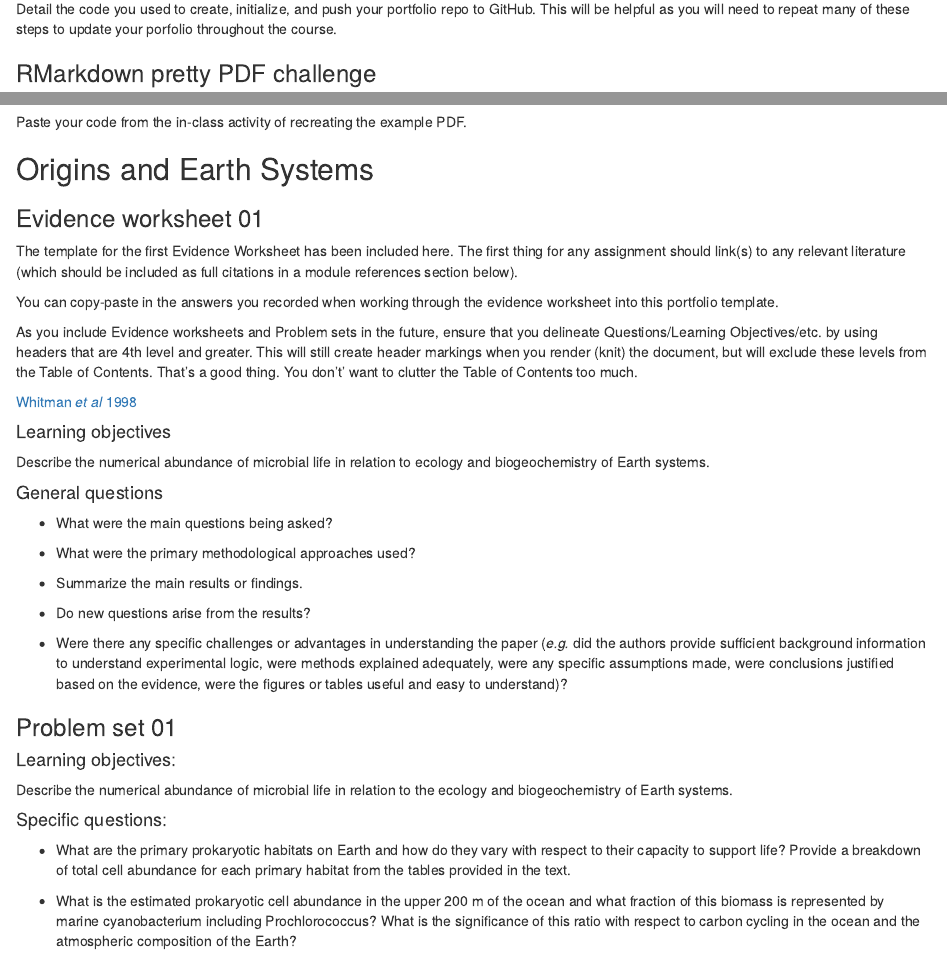
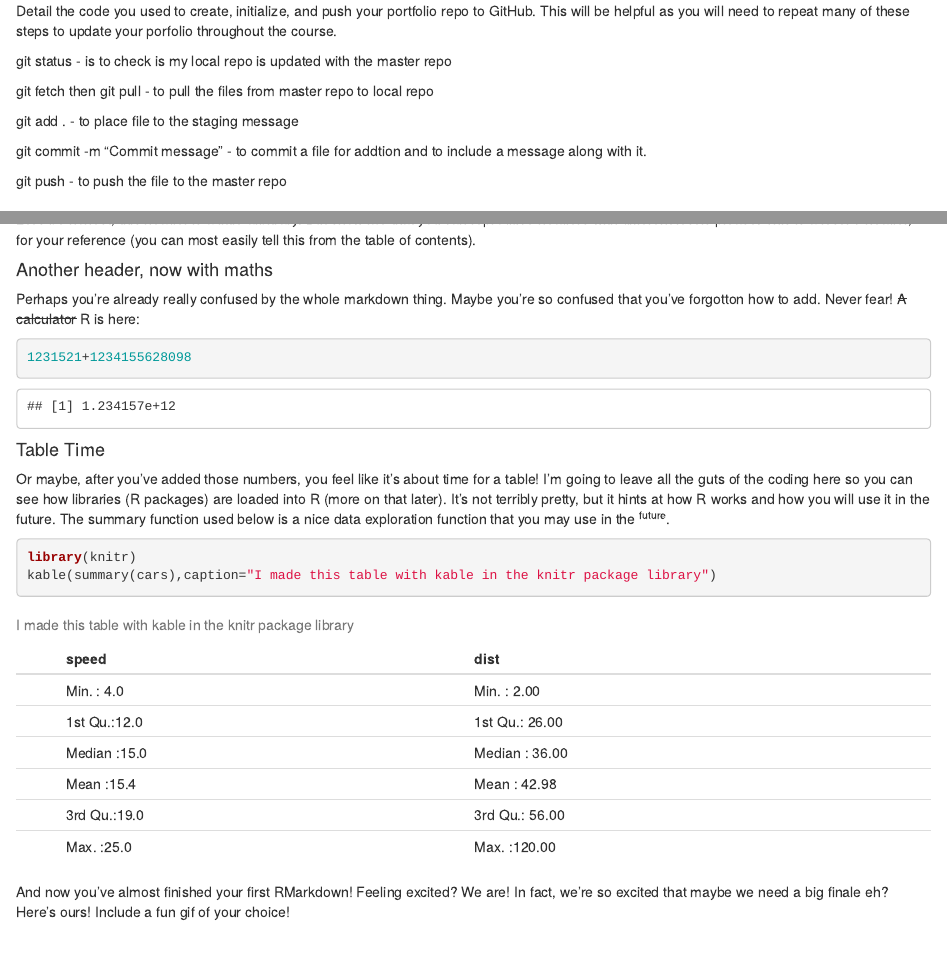
Before and after one commit to karlangelo/MICB425_portfolio, an R Markdown document (35575133_MICB425_portfolio.Rmd): the page in a window 1100 px wide, from 1540 px down before the commit and from 1590 px down after it, so that both start at the same text, and a second part further down, joined at a grey line. Rendered offline with R 4.5, knitr and Pandoc, with nearby package versions.

Commit message:
added pretty_html Rmarkdown code, installation screenshots and repo setup codes

````diff
--- a/35575133_MICB425_portfolio.Rmd
+++ b/35575133_MICB425_portfolio.Rmd
@@ -58,8 +59,15 @@ Use this space to include your installation screenshots.
 ### Portfolio repo setup
 Detail the code you used to create, initialize, and push your portfolio repo to GitHub. This will be helpful as you will need to repeat many of these steps to update your porfolio throughout the course.
 
+git status - is to check is my local repo is updated with the master repo
 
+git fetch then git pull - to pull the files from master repo to local repo
+
+git add . - to place file to the staging message
+
+git commit -m "Commit message" - to commit a file for addtion and to include a message along with it.
+
+git push - to push the file to the master repo
 
 ### RMarkdown pretty PDF challenge
-Paste your code from the in-class activity of recreating the example PDF.
 
@@ -65,0 +91,19 @@ Paste your code from the in-class activity of recreating the example PDF.
+#### Another header, now with maths
+
+Perhaps you’re already really confused by the whole markdown thing. Maybe you’re so confused that you’ve forgotton how to add. Never fear! ~~A calculator~~ R is here:
+
+```{r}
+1231521+1234155628098
+```
+
+#### Table Time
+
+Or maybe, after you’ve added those numbers, you feel like it’s about time for a table!
+I’m going to leave all the guts of the coding here so you can see how libraries (R packages) are loaded into R (more on that later). It’s not terribly pretty, but it hints at how R works and how you will use it in the future. The summary function used below is a nice data exploration function that you may use in the ^future^.
+
+```{r}
+library(knitr)
+kable(summary(cars),caption="I made this table with kable in the knitr package library")
+```
+
+And now you’ve almost finished your first RMarkdown! Feeling excited? We are! In fact, we’re so excited that maybe we need a big finale eh? Here’s ours! Include a fun gif of your choice!
````
Also changed, not shown: 35575133_MICB425_Portfolio.html (added), KA_assignment1.pdf (added), 35575133_MICB425_portfolio.Rmd (22 more changed lines).
